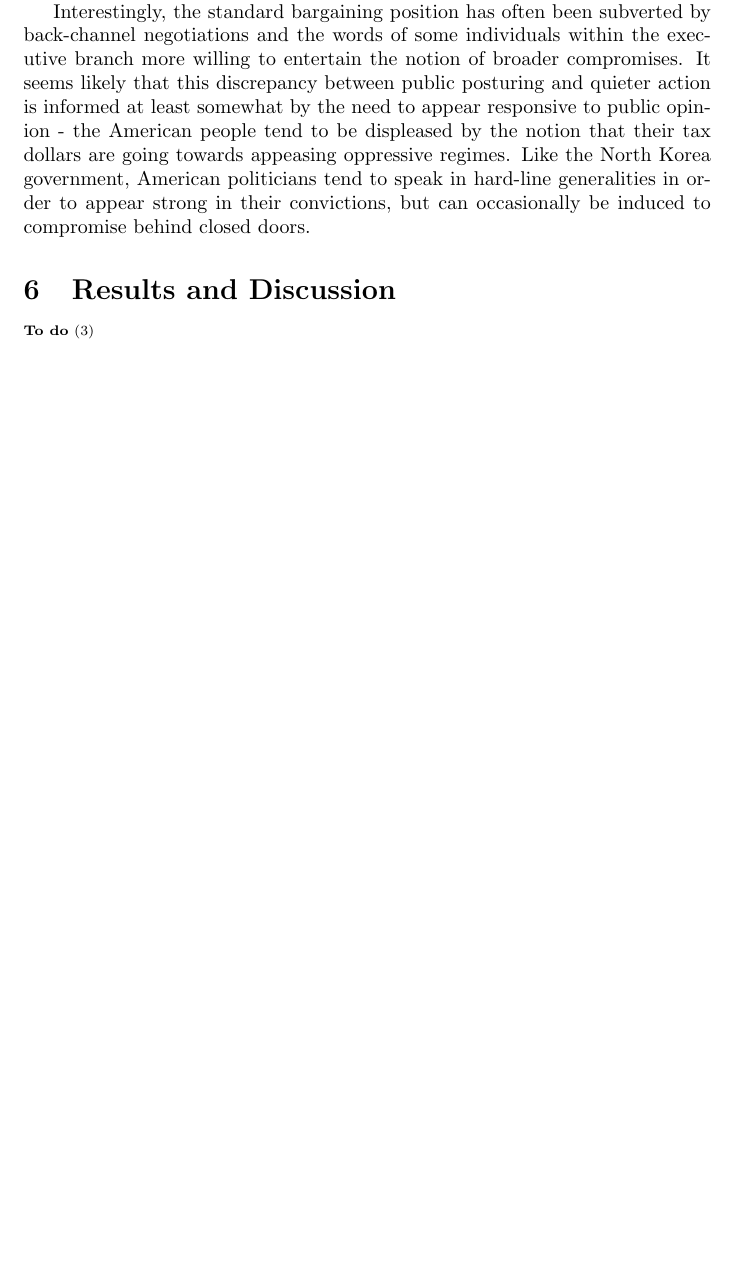
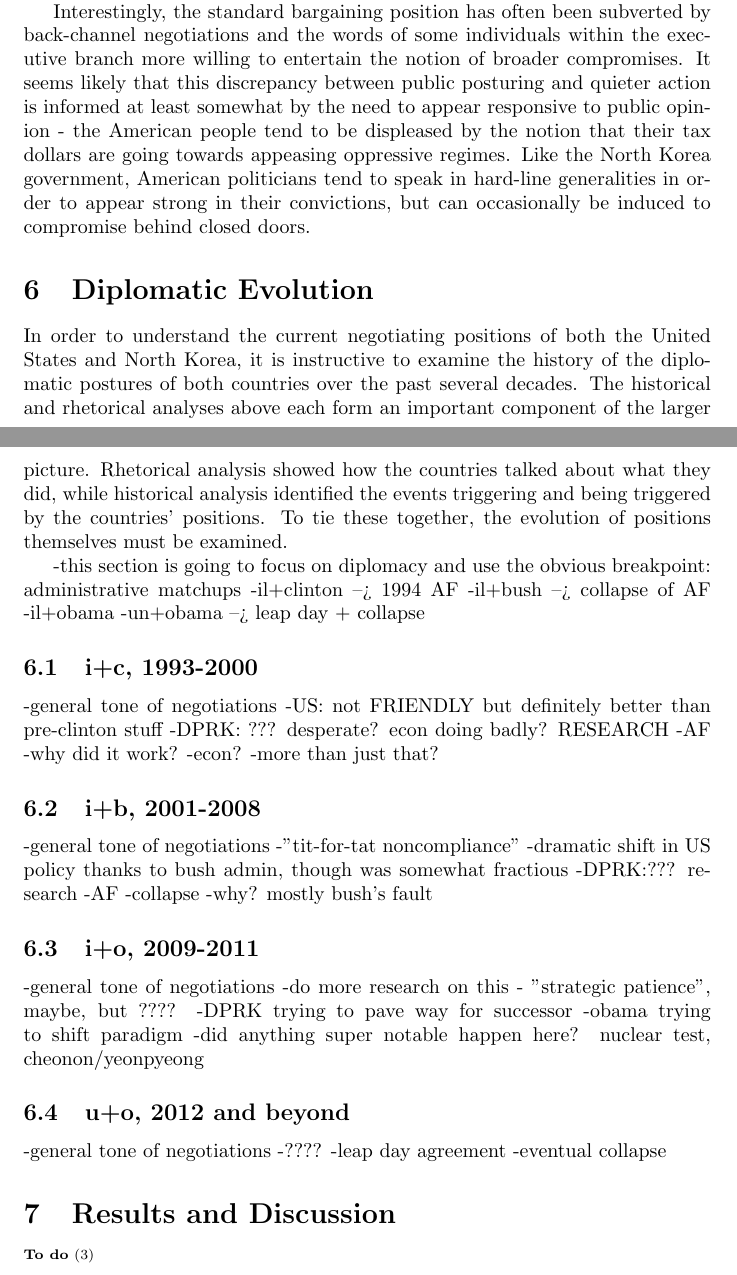
Before and after one commit to HaleyB-E/thesis, a LaTeX thesis (thesis/thesis.tex): part of page 26 of 32 before the commit and two parts of pages 26 and 27 of 33 after it, the two joined at a grey line, cut so that both start at the same text, the shorter picture padded with empty space. Compiled offline with pdfLaTeX.

Commit message:
started doing work on new evolution section

```diff
--- a/thesis/thesis.tex
+++ b/thesis/thesis.tex
@@ -470,6 +436,43 @@ Across administrations, the DPRK has consistently been portrayed as a "rogue sta
 
 Interestingly, the standard bargaining position has often been subverted by back-channel negotiations and the words of some individuals within the executive branch more willing to entertain the notion of broader compromises. It seems likely that this discrepancy between public posturing and quieter action is informed at least somewhat by the need to appear responsive to public opinion - the American people tend to be displeased by the notion that their tax dollars are going towards appeasing oppressive regimes. Like the North Korea government, American politicians tend to speak in hard-line generalities in order to appear strong in their convictions, but can occasionally be induced to compromise behind closed doors.
 
+\section{Diplomatic Evolution}
+
+In order to understand the current negotiating positions of both the United States and North Korea, it is instructive to examine the history of the diplomatic postures of both countries over the past several decades. The historical and rhetorical analyses above each form an important component of the larger picture. Rhetorical analysis showed how the countries talked about what they did, while historical analysis identified the events triggering and being triggered by the countries' positions. To tie these together, the evolution of positions themselves must be examined.
+
+-this section is going to focus on diplomacy and use the obvious breakpoint: administrative matchups
+	-il+clinton --> 1994 AF
+	-il+bush --> collapse of AF
+	-il+obama
+	-un+obama --> leap day + collapse
+
+\subsection{i+c, 1993-2000}
+	-general tone of negotiations
+		-US: not FRIENDLY but definitely better than pre-clinton stuff
+		-DPRK: ??? desperate? econ doing badly? RESEARCH
+	-AF
+		-why did it work?
+		-econ?
+		-more than just that?
+\subsection{i+b, 2001-2008}
+	-general tone of negotiations
+		-"tit-for-tat noncompliance"
+		-dramatic shift in US policy thanks to bush admin, though was somewhat fractious
+		-DPRK:??? research
+	-AF
+		-collapse
+		-why? mostly bush's fault
+\subsection{i+o, 2009-2011}
+	-general tone of negotiations
+		-do more research on this - "strategic patience", maybe, but ????
+		-DPRK trying to pave way for successor
+		-obama trying to shift paradigm
+	-did anything super notable happen here? nuclear test, cheonon/yeonpyeong
+\subsection{u+o, 2012 and beyond}
+	-general tone of negotiations
+		-????
+	-leap day agreement
+		-eventual collapse
 \section{Results and Discussion}
 \todo{results}
 
```
Also changed, not shown: thesis/thesis.tex (36 more changed lines).
